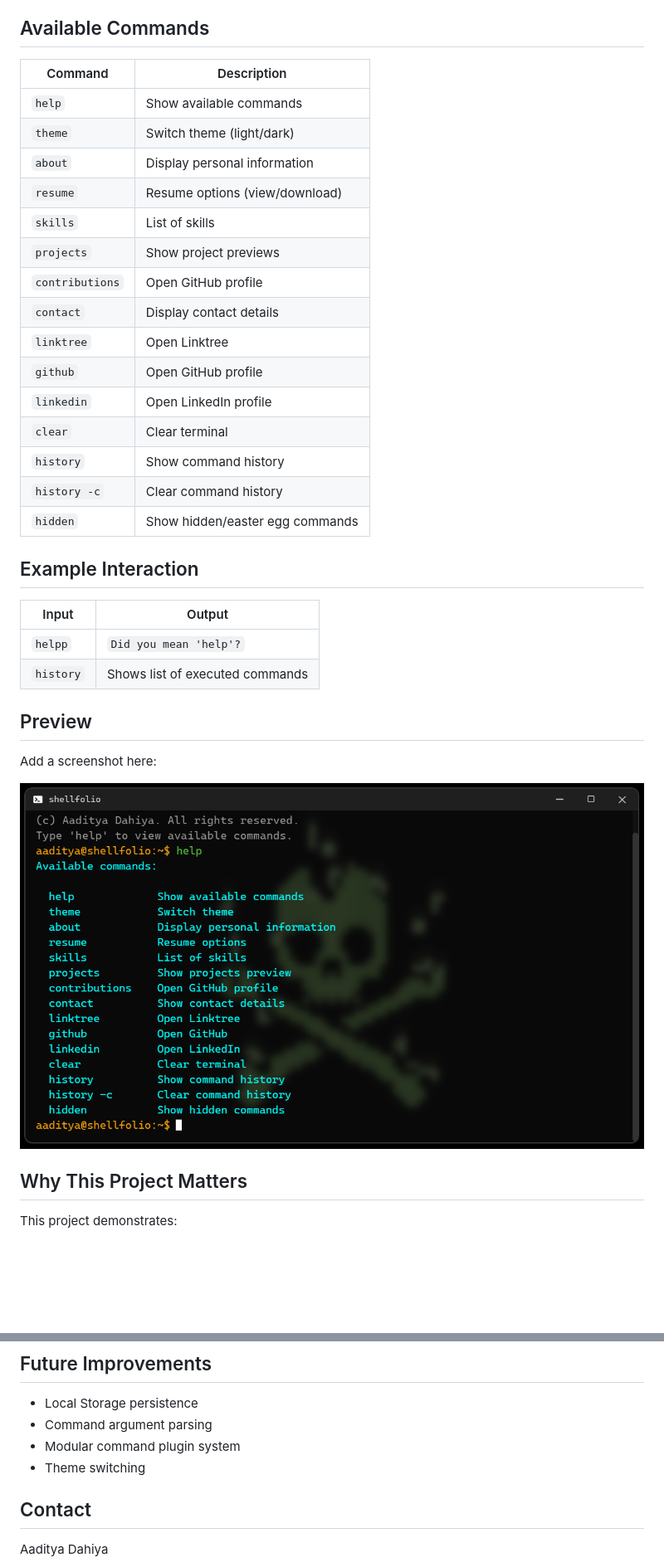
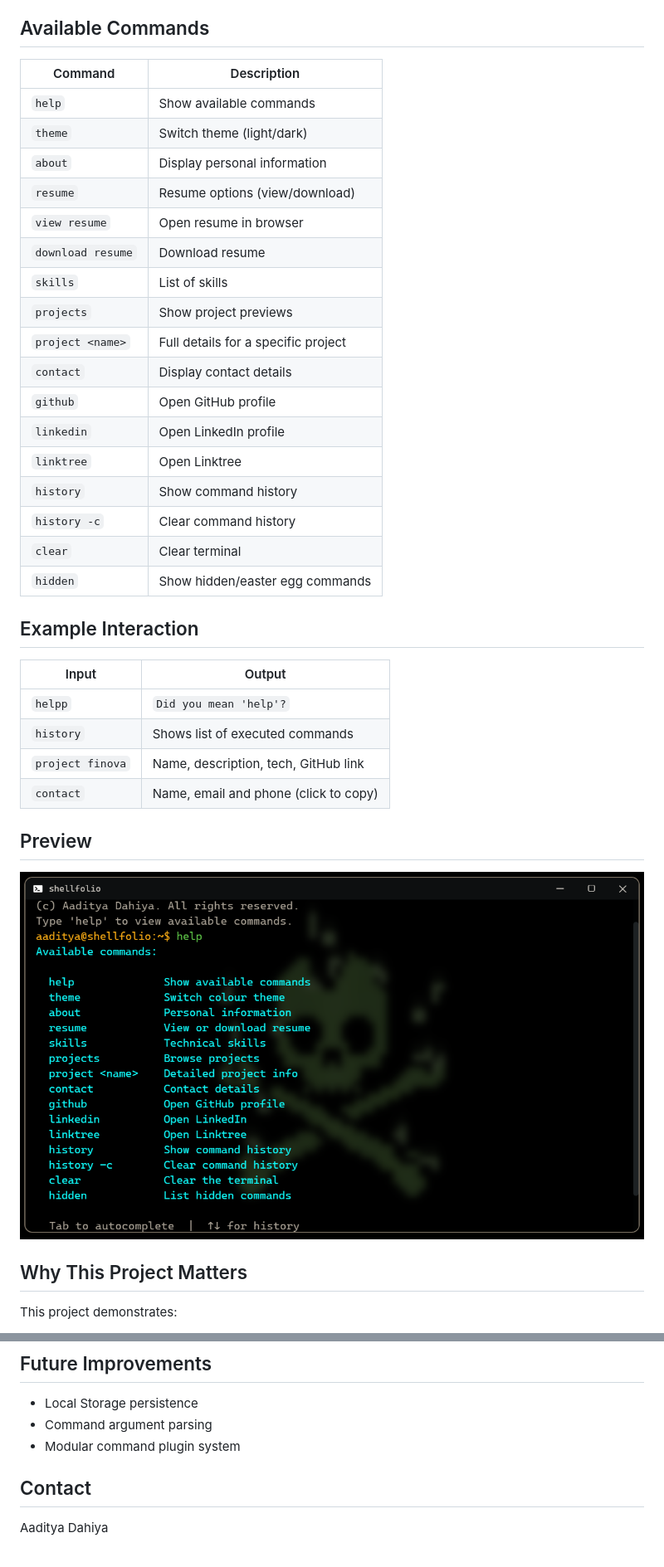
Before and after one commit to ItsAadityaDahiya/ShellFolio, a Markdown page: README.md, 2 parts joined by grey strips. Shown: that part at 83% size. Rendered like a GitHub page; pictures changed too: assets/images/preview.png; blank space fills up the shorter version.

```diff
--- a/README.md
+++ b/README.md
@@ -80,34 +91,36 @@ This keeps the system modular and scalable.
 
 ## Available Commands
 
-| Command         | Description                     |
-| --------------- | ------------------------------- |
-| `help`          | Show available commands         |
-| `theme`         | Switch theme (light/dark)       |
-| `about`         | Display personal information    |
-| `resume`        | Resume options (view/download)  |
-| `skills`        | List of skills                  |
-| `projects`      | Show project previews           |
-| `contributions` | Open GitHub profile             |
-| `contact`       | Display contact details         |
-| `linktree`      | Open Linktree                   |
-| `github`        | Open GitHub profile             |
-| `linkedin`      | Open LinkedIn profile           |
-| `clear`         | Clear terminal                  |
-| `history`       | Show command history            |
-| `history -c`    | Clear command history           |
-| `hidden`        | Show hidden/easter egg commands |
+| Command           | Description                         |
+| ----------------- | ----------------------------------- |
+| `help`            | Show available commands             |
+| `theme`           | Switch theme (light/dark)           |
+| `about`           | Display personal information        |
+| `resume`          | Resume options (view/download)      |
+| `view resume`     | Open resume in browser              |
+| `download resume` | Download resume                     |
+| `skills`          | List of skills                      |
+| `projects`        | Show project previews               |
+| `project <name>`  | Full details for a specific project |
+| `contact`         | Display contact details             |
+| `github`          | Open GitHub profile                 |
+| `linkedin`        | Open LinkedIn profile               |
+| `linktree`        | Open Linktree                       |
+| `history`         | Show command history                |
+| `history -c`      | Clear command history               |
+| `clear`           | Clear terminal                      |
+| `hidden`          | Show hidden/easter egg commands     |
 
 ## Example Interaction
 
-| Input     | Output                          |
-| --------- | ------------------------------- |
-| `helpp`   | `Did you mean 'help'?`          |
-| `history` | Shows list of executed commands |
+| Input            | Output                                |
+| ---------------- | ------------------------------------- |
+| `helpp`          | `Did you mean 'help'?`                |
+| `history`        | Shows list of executed commands       |
+| `project finova` | Name, description, tech, GitHub link  |
+| `contact`        | Name, email and phone (click to copy) |
 
 ## Preview
-
-Add a screenshot here:
 
 ![ShellFolio Preview](./assets/images/preview.png)
 
@@ -128,7 +141,6 @@ It reflects both technical depth and creative product thinking.
 - Local Storage persistence
 - Command argument parsing
 - Modular command plugin system
-- Theme switching
 
 ## Contact
 
```
Also changed, not shown: other parts of README.md (+24 -13 lines), 1 other file.
